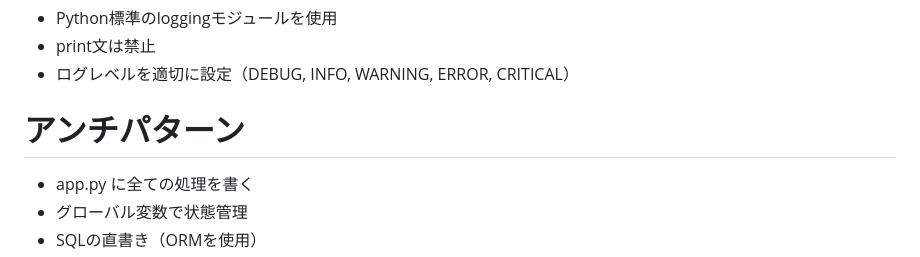
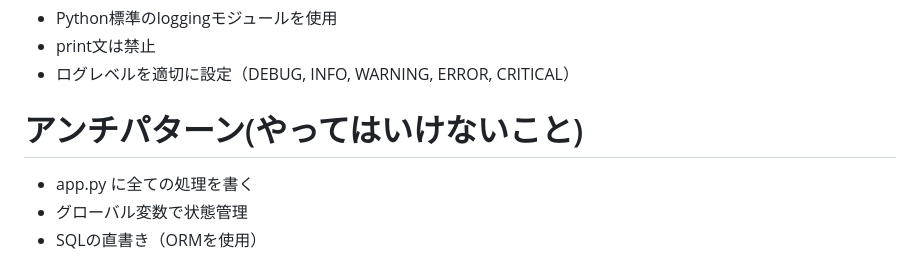
Before and after one commit to otayuji2017business-cloud/Flask4813, a Markdown page: .github/copilot-instructions.md, the part around the change. GitHub-like rendering.

Commit message:
微修正

```diff
--- a/.github/copilot-instructions.md
+++ b/.github/copilot-instructions.md
@@ -163,7 +163,7 @@ HTTPメソッドを正しく使い分ける。
 - print文は禁止
 - ログレベルを適切に設定（DEBUG, INFO, WARNING, ERROR, CRITICAL）
 
-# アンチパターン
+# アンチパターン(やってはいけないこと)
 
 - app.py に全ての処理を書く
 - グローバル変数で状態管理
```
